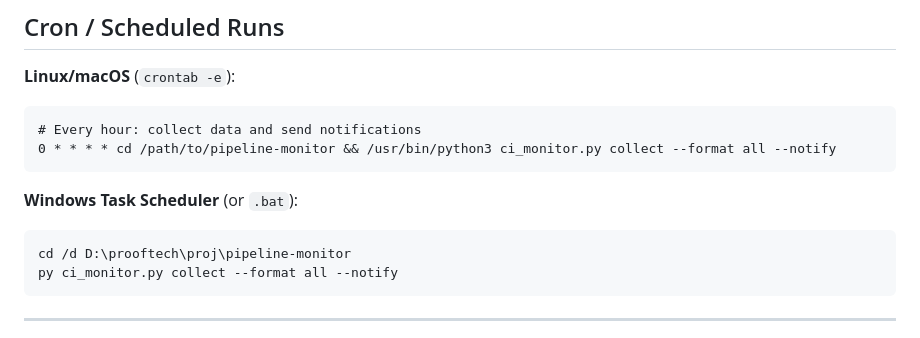
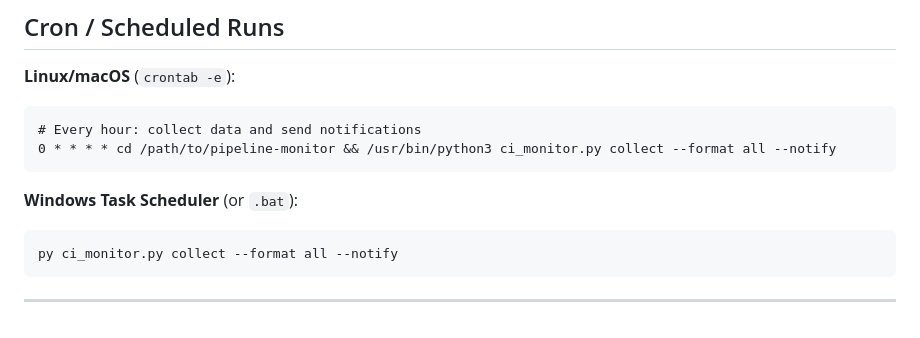
Before and after one commit to Craxti/pipeline-monitor, a Markdown page: README.md, the part around the change. GitHub-like rendering.

````diff
--- a/README.md
+++ b/README.md
@@ -382,7 +382,6 @@ Note: the webhook is protected by the shared token if `CICD_MON_API_TOKEN` / `we
 
 **Windows Task Scheduler** (or `.bat`):
 ```bat
-cd /d D:\prooftech\proj\pipeline-monitor
 py ci_monitor.py collect --format all --notify
 ```
 
````
